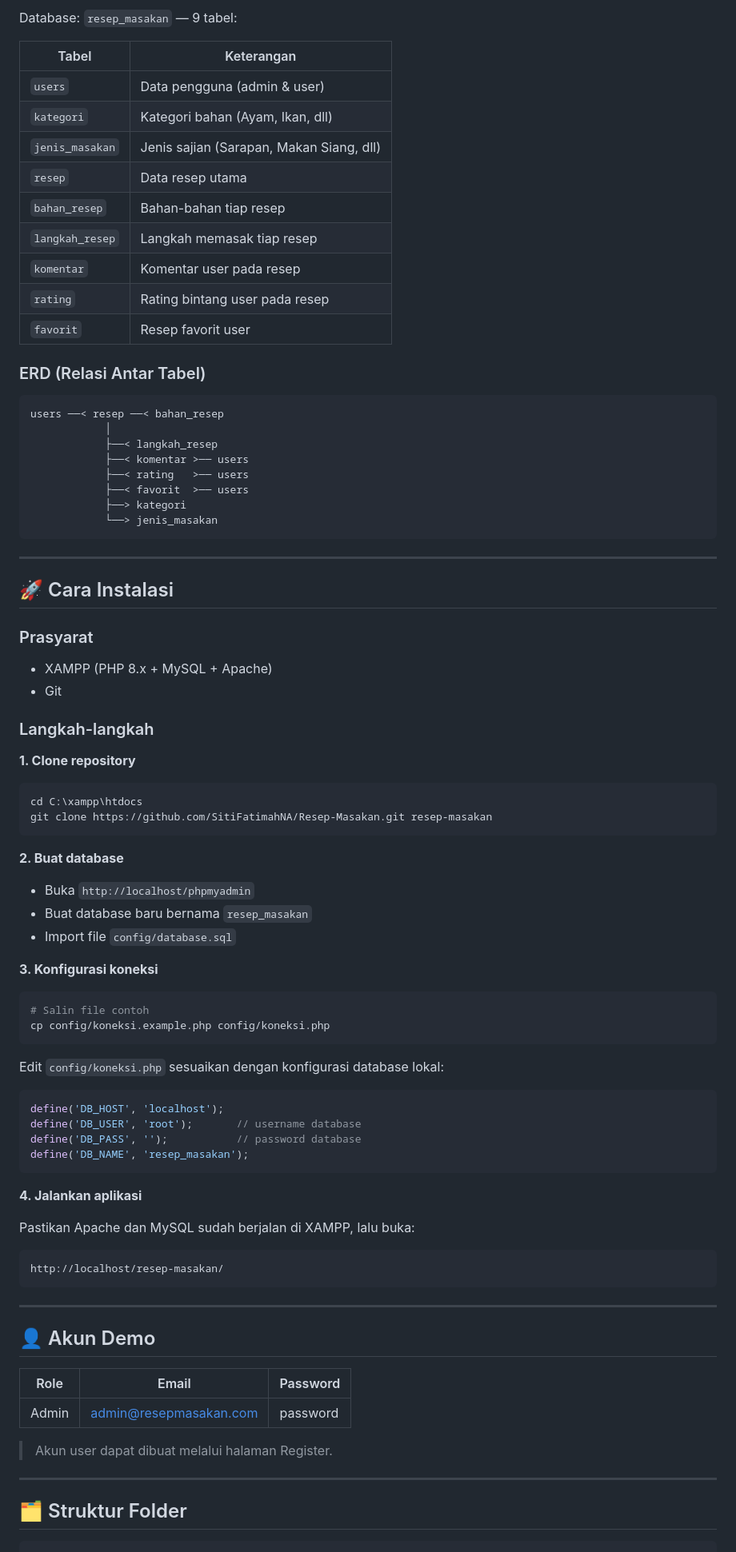
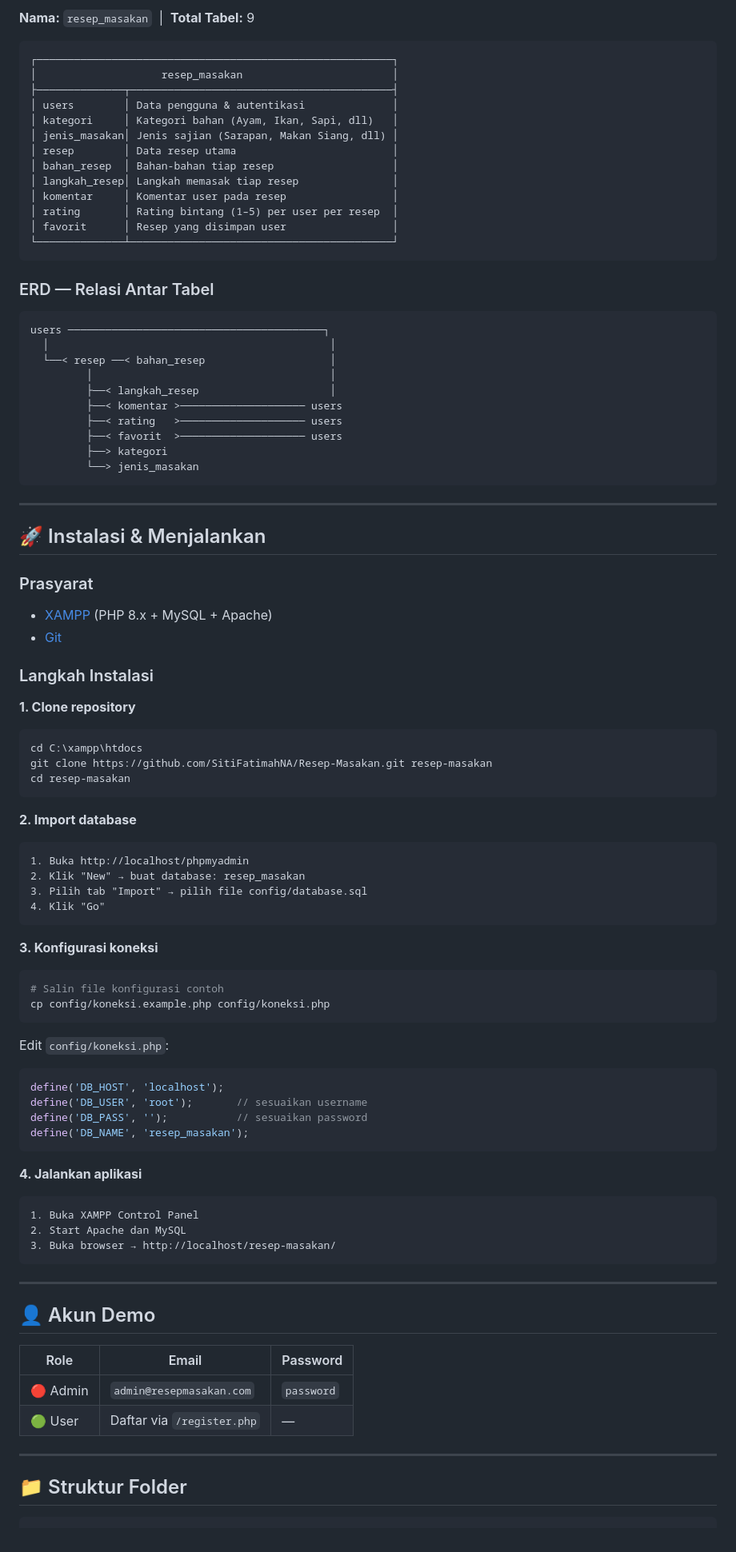
Before and after one commit to SitiFatimahNA/Resep-Masakan, a Markdown page: README.md, the part around one of its changes. Shown at 80% size. Drawn GitHub-style.

Commit message:
Update: README.md redesign lebih profesional dengan badges dan layout modern

````diff
--- a/README.md
+++ b/README.md
@@ -56,70 +84,87 @@ Sistem Informasi Resep Masakan adalah platform berbagi resep yang memungkinkan p
 
-Database: `resep_masakan` — 9 tabel:
-
-| Tabel | Keterangan |
-|-------|-----------|
-| `users` | Data pengguna (admin & user) |
-| `kategori` | Kategori bahan (Ayam, Ikan, dll) |
-| `jenis_masakan` | Jenis sajian (Sarapan, Makan Siang, dll) |
-| `resep` | Data resep utama |
-| `bahan_resep` | Bahan-bahan tiap resep |
-| `langkah_resep` | Langkah memasak tiap resep |
-| `komentar` | Komentar user pada resep |
-| `rating` | Rating bintang user pada resep |
-| `favorit` | Resep favorit user |
-
-### ERD (Relasi Antar Tabel)
+**Nama:** `resep_masakan` &nbsp;|&nbsp; **Total Tabel:** 9
 
 ```
-users ──< resep ──< bahan_resep
-            │
-            ├──< langkah_resep
-            ├──< komentar >── users
-            ├──< rating   >── users
-            ├──< favorit  >── users
-            ├──> kategori
-            └──> jenis_masakan
+┌─────────────────────────────────────────────────────────┐
+│                    resep_masakan                        │
+├──────────────┬──────────────────────────────────────────┤
+│ users        │ Data pengguna & autentikasi              │
+│ kategori     │ Kategori bahan (Ayam, Ikan, Sapi, dll)   │
+│ jenis_masakan│ Jenis sajian (Sarapan, Makan Siang, dll) │
+│ resep        │ Data resep utama                         │
+│ bahan_resep  │ Bahan-bahan tiap resep                   │
+│ langkah_resep│ Langkah memasak tiap resep               │
+│ komentar     │ Komentar user pada resep                 │
+│ rating       │ Rating bintang (1–5) per user per resep  │
+│ favorit      │ Resep yang disimpan user                 │
+└──────────────┴──────────────────────────────────────────┘
+```
+
+### ERD — Relasi Antar Tabel
+
+```
+users ─────────────────────────────────────────┐
+  │                                             │
+  └──< resep ──< bahan_resep                    │
+         │                                      │
+         ├──< langkah_resep                     │
+         ├──< komentar >──────────────────── users
+         ├──< rating   >──────────────────── users
+         ├──< favorit  >──────────────────── users
+         ├──> kategori
+         └──> jenis_masakan
 ```
 
 ---
 
-## 🚀 Cara Instalasi
+## 🚀 Instalasi & Menjalankan
 
 ### Prasyarat
-- XAMPP (PHP 8.x + MySQL + Apache)
-- Git
 
-### Langkah-langkah
+- [XAMPP](https://www.apachefriends.org/) (PHP 8.x + MySQL + Apache)
+- [Git](https://git-scm.com/)
+
+### Langkah Instalasi
 
 **1. Clone repository**
+
 ```bash
 cd C:\xampp\htdocs
 git clone https://github.com/SitiFatimahNA/Resep-Masakan.git resep-masakan
+cd resep-masakan
 ```
 
-**2. Buat database**
-- Buka `http://localhost/phpmyadmin`
-- Buat database baru bernama `resep_masakan`
-- Import file `config/database.sql`
+**2. Import database**
+
+```
+1. Buka http://localhost/phpmyadmin
+2. Klik "New" → buat database: resep_masakan
+3. Pilih tab "Import" → pilih file config/database.sql
+4. Klik "Go"
+```
 
 **3. Konfigurasi koneksi**
+
 ```bash
-# Salin file contoh
+# Salin file konfigurasi contoh
 cp config/koneksi.example.php config/koneksi.php
 ```
-Edit `config/koneksi.php` sesuaikan dengan konfigurasi database lokal:
+
+Edit `config/koneksi.php`:
+
 ```php
 define('DB_HOST', 'localhost');
-define('DB_USER', 'root');       // username database
-define('DB_PASS', '');           // password database
+define('DB_USER', 'root');       // sesuaikan username
+define('DB_PASS', '');           // sesuaikan password
 define('DB_NAME', 'resep_masakan');
 ```
 
 **4. Jalankan aplikasi**
 
-Pastikan Apache dan MySQL sudah berjalan di XAMPP, lalu buka:
 ```
-http://localhost/resep-masakan/
+1. Buka XAMPP Control Panel
+2. Start Apache dan MySQL
+3. Buka browser → http://localhost/resep-masakan/
 ```
 
 ---
@@ -128,13 +173,12 @@ http://localhost/resep-masakan/
 
 | Role | Email | Password |
 |------|-------|----------|
-| Admin | admin@resepmasakan.com | password |
-
-> Akun user dapat dibuat melalui halaman Register.
+| 🔴 Admin | `admin@resepmasakan.com` | `password` |
+| 🟢 User | Daftar via `/register.php` | — |
 
 ---
 
-## 🗂️ Struktur Folder
+## 📁 Struktur Folder
 
 ```
 resep-masakan/
````
Also changed, not shown: other parts of README.md (+154 -103 lines).
